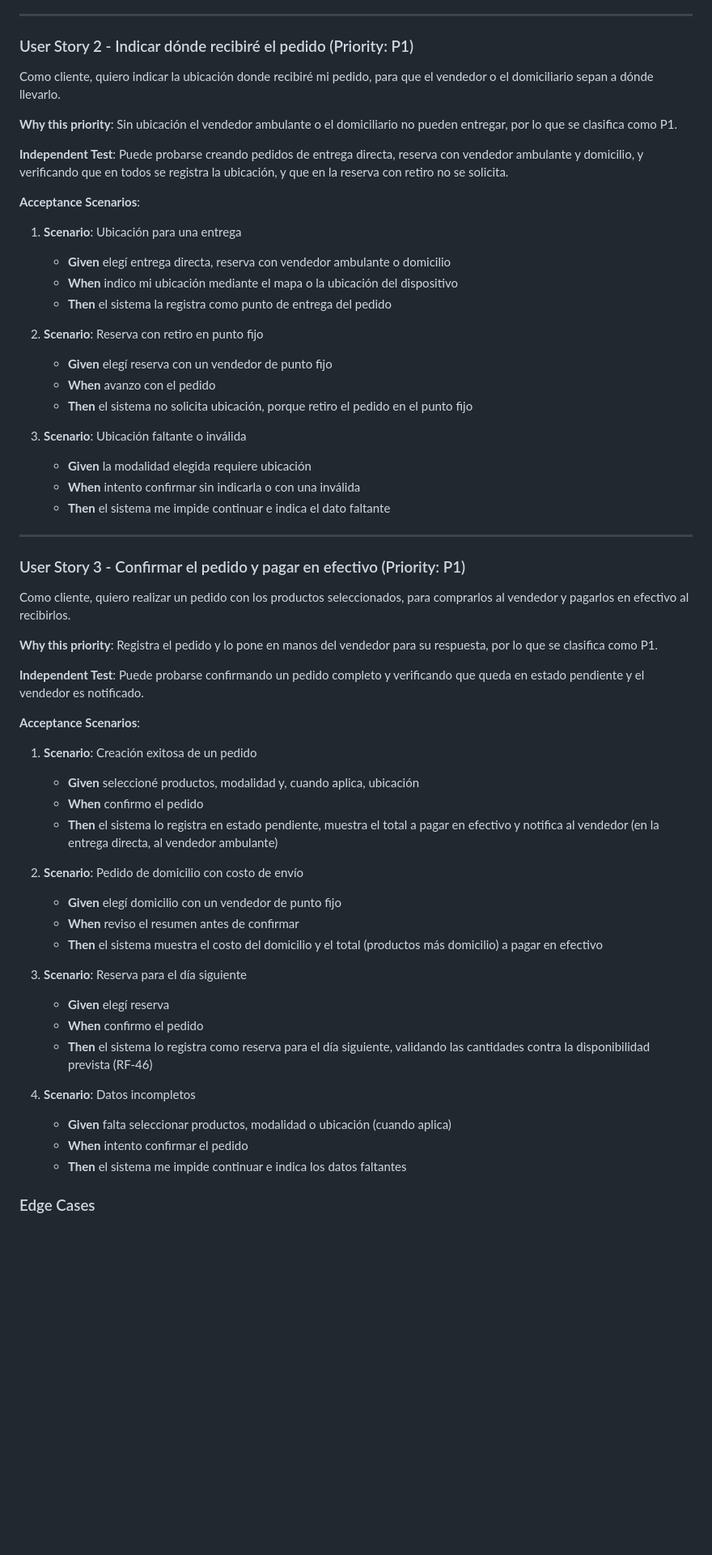
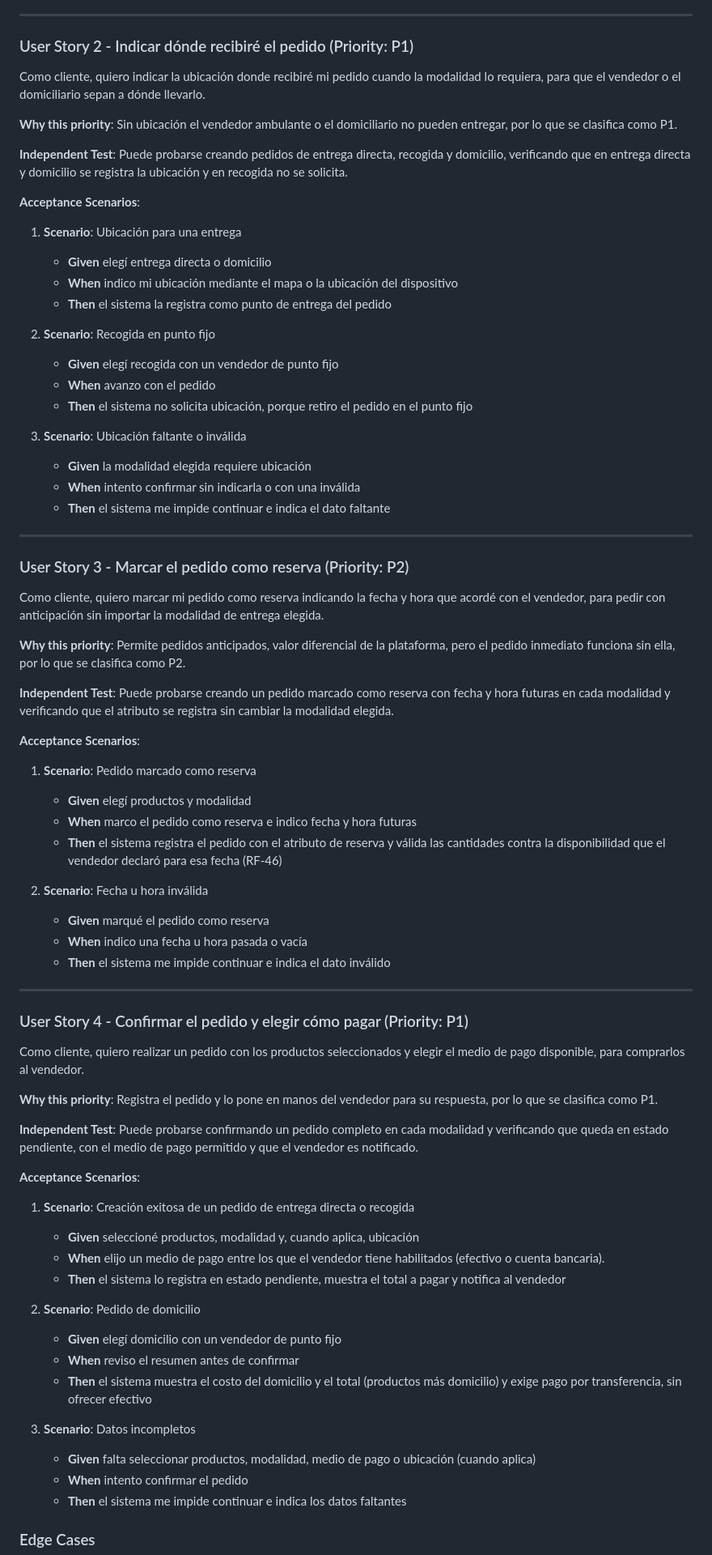
Before and after one commit to RAAR-18/napa, a Markdown page: specs/RF-45-realizacion-de-pedido.md, the part around one of its changes. Shown at 81% size. Rendered like a GitHub page; blank space fills up the shorter version.

Commit message:
fix(Specs): Corregir metodos de pagos, modalidades de entrega y las reservas en la realización de un pedido RF-45-realizacion-de-pedido.md.

```diff
--- a/specs/RF-45-realizacion-de-pedido.md
+++ b/specs/RF-45-realizacion-de-pedido.md
@@ -40,21 +40,21 @@ Como cliente, quiero seleccionar los productos y las cantidades de un emprendimi
 
 ### User Story 2 - Indicar dónde recibiré el pedido (Priority: P1)
 
-Como cliente, quiero indicar la ubicación donde recibiré mi pedido, para que el vendedor o el domiciliario sepan a dónde llevarlo.
+Como cliente, quiero indicar la ubicación donde recibiré mi pedido cuando la modalidad lo requiera, para que el vendedor o el domiciliario sepan a dónde llevarlo.
 
 **Why this priority**: Sin ubicación el vendedor ambulante o el domiciliario no pueden entregar, por lo que se clasifica como P1.
 
-**Independent Test**: Puede probarse creando pedidos de entrega directa, reserva con vendedor ambulante y domicilio, y verificando que en todos se registra la ubicación, y que en la reserva con retiro no se solicita.
+**Independent Test**: Puede probarse creando pedidos de entrega directa, recogida y domicilio, verificando que en entrega directa y domicilio se registra la ubicación y en recogida no se solicita.
 
 **Acceptance Scenarios**:
 
 1. **Scenario**: Ubicación para una entrega
-   - **Given** elegí entrega directa, reserva con vendedor ambulante o domicilio
+   - **Given** elegí entrega directa o domicilio
    - **When** indico mi ubicación mediante el mapa o la ubicación del dispositivo
    - **Then** el sistema la registra como punto de entrega del pedido
 
-2. **Scenario**: Reserva con retiro en punto fijo
-   - **Given** elegí reserva con un vendedor de punto fijo
+2. **Scenario**: Recogida en punto fijo
+   - **Given** elegí recogida con un vendedor de punto fijo
    - **When** avanzo con el pedido
    - **Then** el sistema no solicita ubicación, porque retiro el pedido en el punto fijo
 
@@ -65,33 +65,50 @@ Como cliente, quiero indicar la ubicación donde recibiré mi pedido, para que e
 
 ---
 
-### User Story 3 - Confirmar el pedido y pagar en efectivo (Priority: P1)
+### User Story 3 - Marcar el pedido como reserva (Priority: P2)
 
-Como cliente, quiero realizar un pedido con los productos seleccionados, para comprarlos al vendedor y pagarlos en efectivo al recibirlos.
+Como cliente, quiero marcar mi pedido como reserva indicando la fecha y hora que acordé con el vendedor, para pedir con anticipación sin importar la modalidad de entrega elegida.
+
+**Why this priority**: Permite pedidos anticipados, valor diferencial de la plataforma, pero el pedido inmediato funciona sin ella, por lo que se clasifica como P2.
+
+**Independent Test**: Puede probarse creando un pedido marcado como reserva con fecha y hora futuras en cada modalidad y verificando que el atributo se registra sin cambiar la modalidad elegida.
+
+**Acceptance Scenarios**:
+
+1. **Scenario**: Pedido marcado como reserva
+   - **Given** elegí productos y modalidad
+   - **When** marco el pedido como reserva e indico fecha y hora futuras
+   - **Then** el sistema registra el pedido con el atributo de reserva y válida las cantidades contra la disponibilidad que el vendedor declaró para esa fecha (RF-46)
+
+2. **Scenario**: Fecha u hora inválida
+   - **Given** marqué el pedido como reserva
+   - **When** indico una fecha u hora pasada o vacía
+   - **Then** el sistema me impide continuar e indica el dato inválido
+
+---
+
+### User Story 4 - Confirmar el pedido y elegir cómo pagar (Priority: P1)
+
+Como cliente, quiero realizar un pedido con los productos seleccionados y elegir el medio de pago disponible, para comprarlos al vendedor.
 
 **Why this priority**: Registra el pedido y lo pone en manos del vendedor para su respuesta, por lo que se clasifica como P1.
 
-**Independent Test**: Puede probarse confirmando un pedido completo y verificando que queda en estado pendiente y el vendedor es notificado.
+**Independent Test**: Puede probarse confirmando un pedido completo en cada modalidad y verificando que queda en estado pendiente, con el medio de pago permitido y que el vendedor es notificado.
 
 **Acceptance Scenarios**:
 
-1. **Scenario**: Creación exitosa de un pedido
+1. **Scenario**: Creación exitosa de un pedido de entrega directa o recogida
    - **Given** seleccioné productos, modalidad y, cuando aplica, ubicación
-   - **When** confirmo el pedido
-   - **Then** el sistema lo registra en estado pendiente, muestra el total a pagar en efectivo y notifica al vendedor (en la entrega directa, al vendedor ambulante)
+   - **When** elijo un medio de pago entre los que el vendedor tiene habilitados (efectivo o cuenta bancaria).
+   - **Then** el sistema lo registra en estado pendiente, muestra el total a pagar y notifica al vendedor
 
-2. **Scenario**: Pedido de domicilio con costo de envío
+2. **Scenario**: Pedido de domicilio
    - **Given** elegí domicilio con un vendedor de punto fijo
    - **When** reviso el resumen antes de confirmar
-   - **Then** el sistema muestra el costo del domicilio y el total (productos más domicilio) a pagar en efectivo
+   - **Then** el sistema muestra el costo del domicilio y el total (productos más domicilio) y exige pago por transferencia, sin ofrecer efectivo
 
-3. **Scenario**: Reserva para el día siguiente
-   - **Given** elegí reserva
-   - **When** confirmo el pedido
-   - **Then** el sistema lo registra como reserva para el día siguiente, validando las cantidades contra la disponibilidad prevista (RF-46)
-
-4. **Scenario**: Datos incompletos
-   - **Given** falta seleccionar productos, modalidad o ubicación (cuando aplica)
+3. **Scenario**: Datos incompletos
+   - **Given** falta seleccionar productos, modalidad, medio de pago o ubicación (cuando aplica)
    - **When** intento confirmar el pedido
    - **Then** el sistema me impide continuar e indica los datos faltantes
 
```
Also changed, not shown: other parts of specs/RF-45-realizacion-de-pedido.md (+18 -16 lines).
